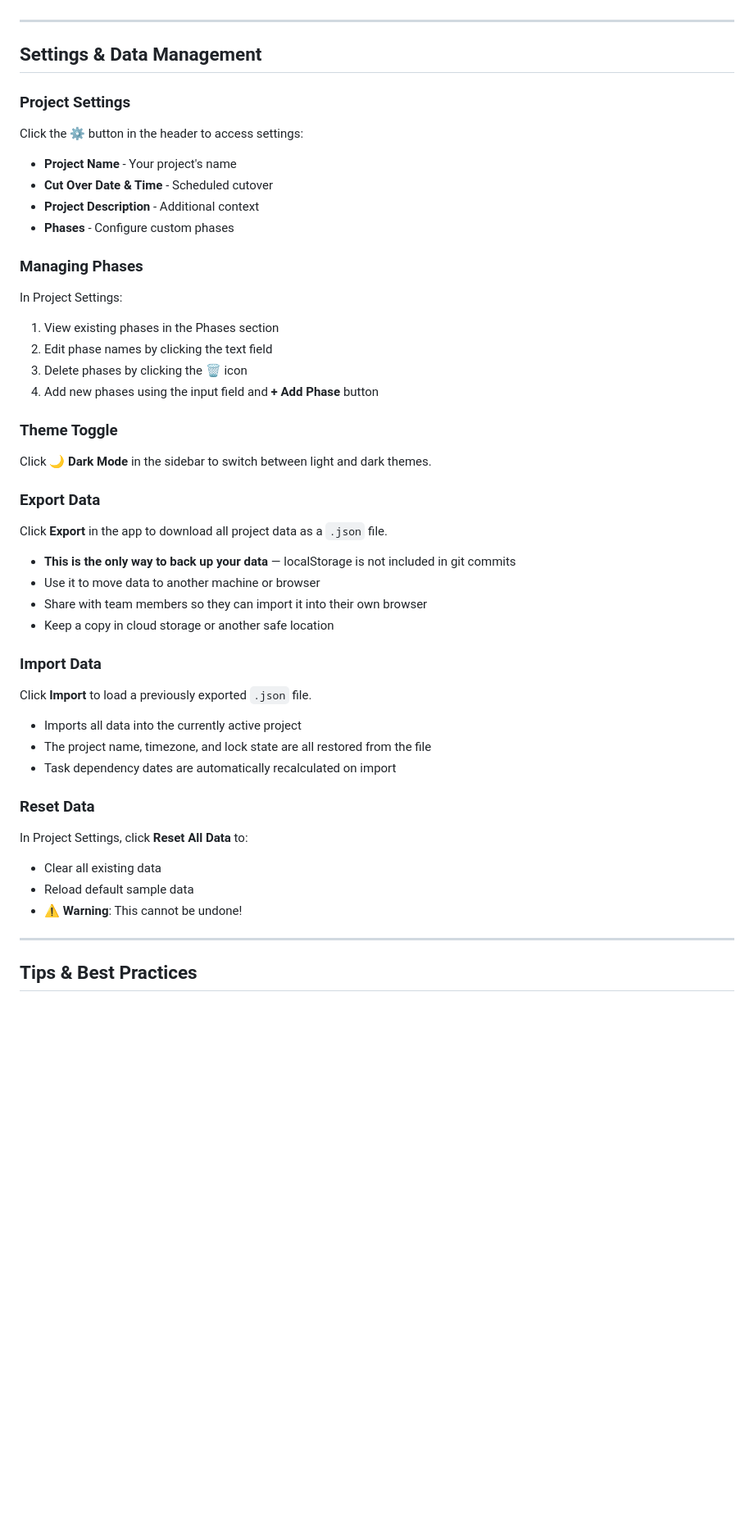
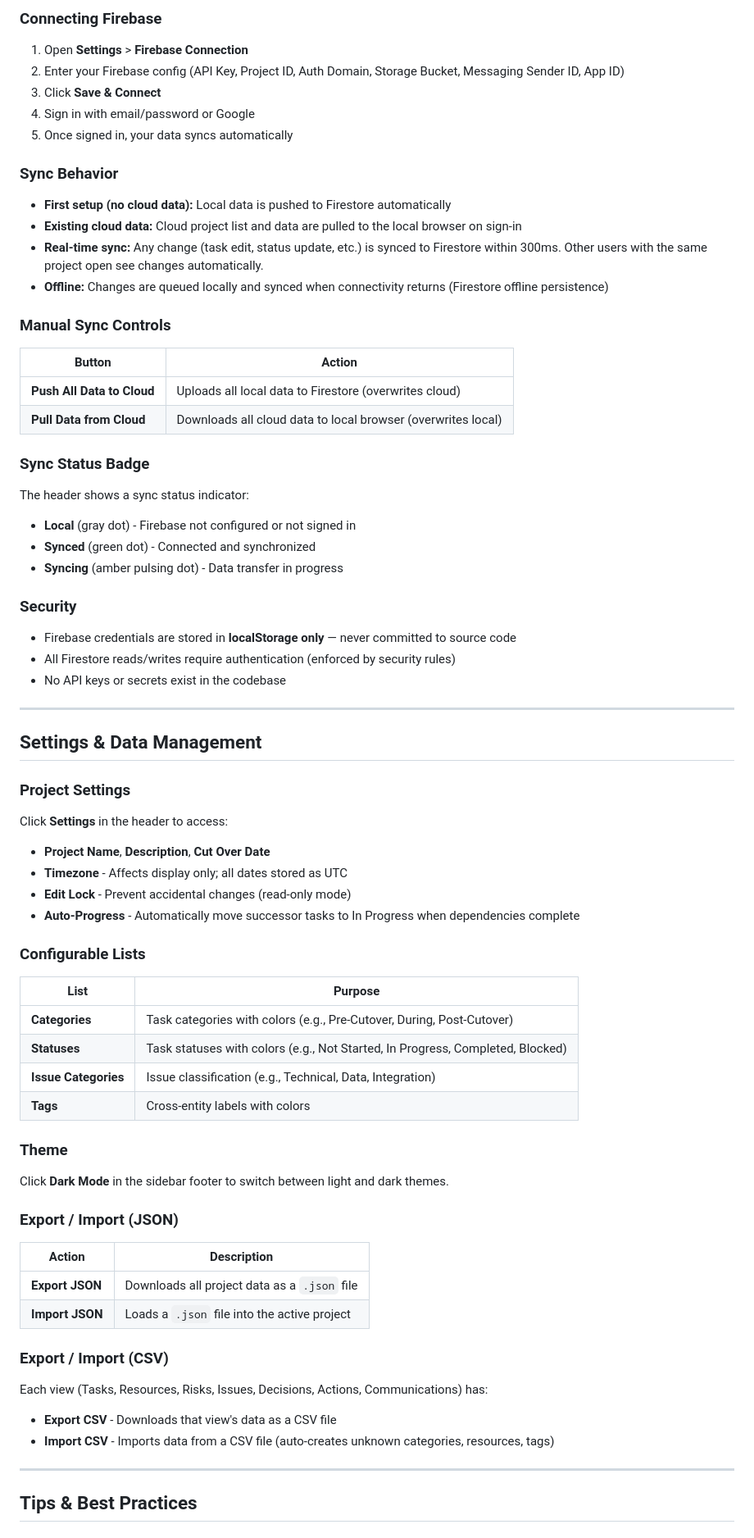
Before and after one commit to probasse/Enterprise-Digital-Planner-, a Markdown page: README.md, the part around one of its changes. Shown at 82% size. GitHub-like rendering; blank space fills up the shorter version.

```diff
--- a/README.md
+++ b/README.md
@@ -348,43 +442,65 @@ Navigate to **Reports** in the sidebar to generate documentation.
+### Connecting Firebase
+1. Open **Settings** > **Firebase Connection**
+2. Enter your Firebase config (API Key, Project ID, Auth Domain, Storage Bucket, Messaging Sender ID, App ID)
+3. Click **Save & Connect**
+4. Sign in with email/password or Google
+5. Once signed in, your data syncs automatically
+
+### Sync Behavior
+- **First setup (no cloud data):** Local data is pushed to Firestore automatically
+- **Existing cloud data:** Cloud project list and data are pulled to the local browser on sign-in
+- **Real-time sync:** Any change (task edit, status update, etc.) is synced to Firestore within 300ms. Other users with the same project open see changes automatically.
+- **Offline:** Changes are queued locally and synced when connectivity returns (Firestore offline persistence)
+
+### Manual Sync Controls
+| Button | Action |
+|--------|--------|
+| **Push All Data to Cloud** | Uploads all local data to Firestore (overwrites cloud) |
+| **Pull Data from Cloud** | Downloads all cloud data to local browser (overwrites local) |
+
+### Sync Status Badge
+The header shows a sync status indicator:
+- **Local** (gray dot) - Firebase not configured or not signed in
+- **Synced** (green dot) - Connected and synchronized
+- **Syncing** (amber pulsing dot) - Data transfer in progress
+
+### Security
+- Firebase credentials are stored in **localStorage only** — never committed to source code
+- All Firestore reads/writes require authentication (enforced by security rules)
+- No API keys or secrets exist in the codebase
 
 ---
 
 ## Settings & Data Management
 
 ### Project Settings
-Click the **⚙️** button in the header to access settings:
-- **Project Name** - Your project's name
-- **Cut Over Date & Time** - Scheduled cutover
-- **Project Description** - Additional context
-- **Phases** - Configure custom phases
+Click **Settings** in the header to access:
+- **Project Name**, **Description**, **Cut Over Date**
+- **Timezone** - Affects display only; all dates stored as UTC
+- **Edit Lock** - Prevent accidental changes (read-only mode)
+- **Auto-Progress** - Automatically move successor tasks to In Progress when dependencies complete
 
-### Managing Phases
-In Project Settings:
-1. View existing phases in the Phases section
-2. Edit phase names by clicking the text field
-3. Delete phases by clicking the **🗑️** icon
-4. Add new phases using the input field and **+ Add Phase** button
+### Configurable Lists
+| List | Purpose |
+|------|---------|
+| **Categories** | Task categories with colors (e.g., Pre-Cutover, During, Post-Cutover) |
+| **Statuses** | Task statuses with colors (e.g., Not Started, In Progress, Completed, Blocked) |
+| **Issue Categories** | Issue classification (e.g., Technical, Data, Integration) |
+| **Tags** | Cross-entity labels with colors |
 
-### Theme Toggle
-Click **🌙 Dark Mode** in the sidebar to switch between light and dark themes.
+### Theme
+Click **Dark Mode** in the sidebar footer to switch between light and dark themes.
 
-### Export Data
-Click **Export** in the app to download all project data as a `.json` file.
-- **This is the only way to back up your data** — localStorage is not included in git commits
-- Use it to move data to another machine or browser
-- Share with team members so they can import it into their own browser
-- Keep a copy in cloud storage or another safe location
+### Export / Import (JSON)
+| Action | Description |
+|--------|-------------|
+| **Export JSON** | Downloads all project data as a `.json` file |
+| **Import JSON** | Loads a `.json` file into the active project |
 
-### Import Data
-Click **Import** to load a previously exported `.json` file.
-- Imports all data into the currently active project
-- The project name, timezone, and lock state are all restored from the file
-- Task dependency dates are automatically recalculated on import
-
-### Reset Data
-In Project Settings, click **Reset All Data** to:
-- Clear all existing data
-- Reload default sample data
-- ⚠️ **Warning**: This cannot be undone!
+### Export / Import (CSV)
+Each view (Tasks, Resources, Risks, Issues, Decisions, Actions, Communications) has:
+- **Export CSV** - Downloads that view's data as a CSV file
+- **Import CSV** - Imports data from a CSV file (auto-creates unknown categories, resources, tags)
 
 ---
 
```
Also changed, not shown: other parts of README.md (+319 -250 lines).
